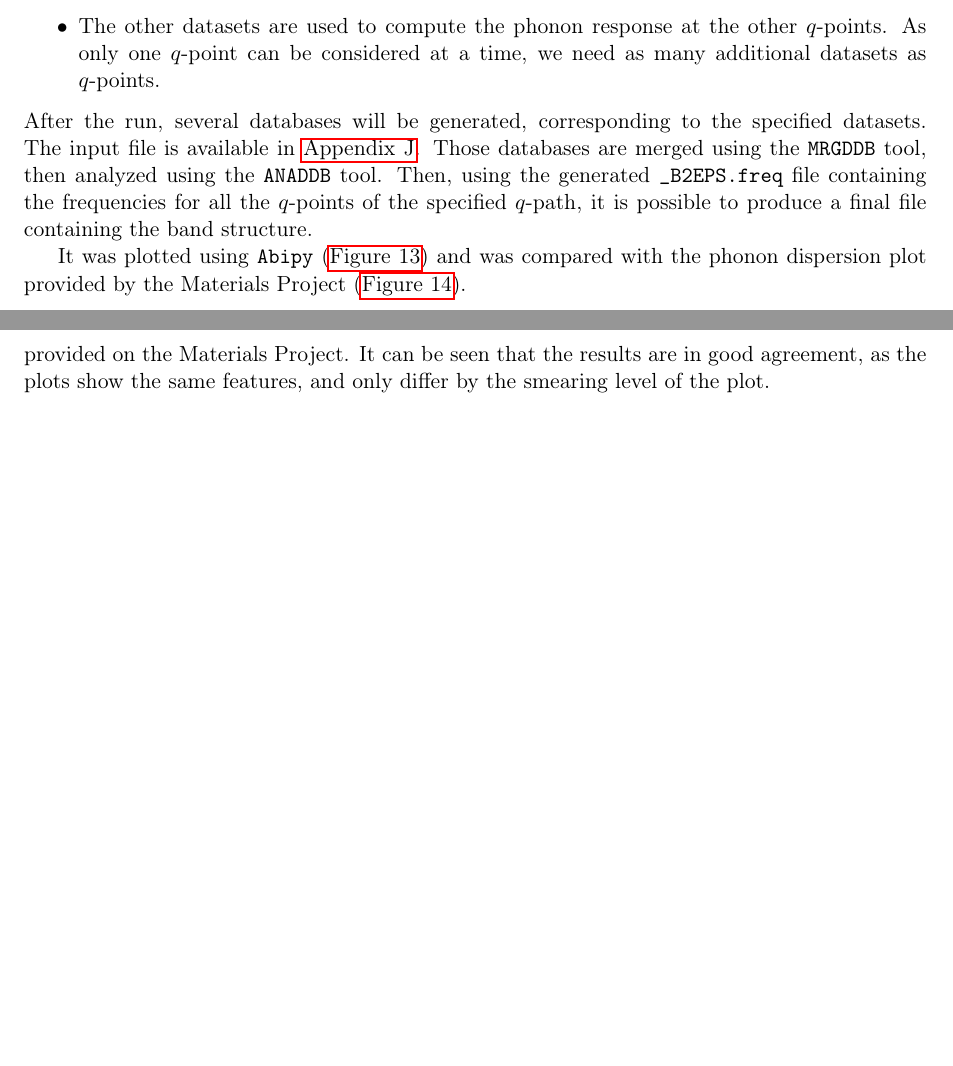
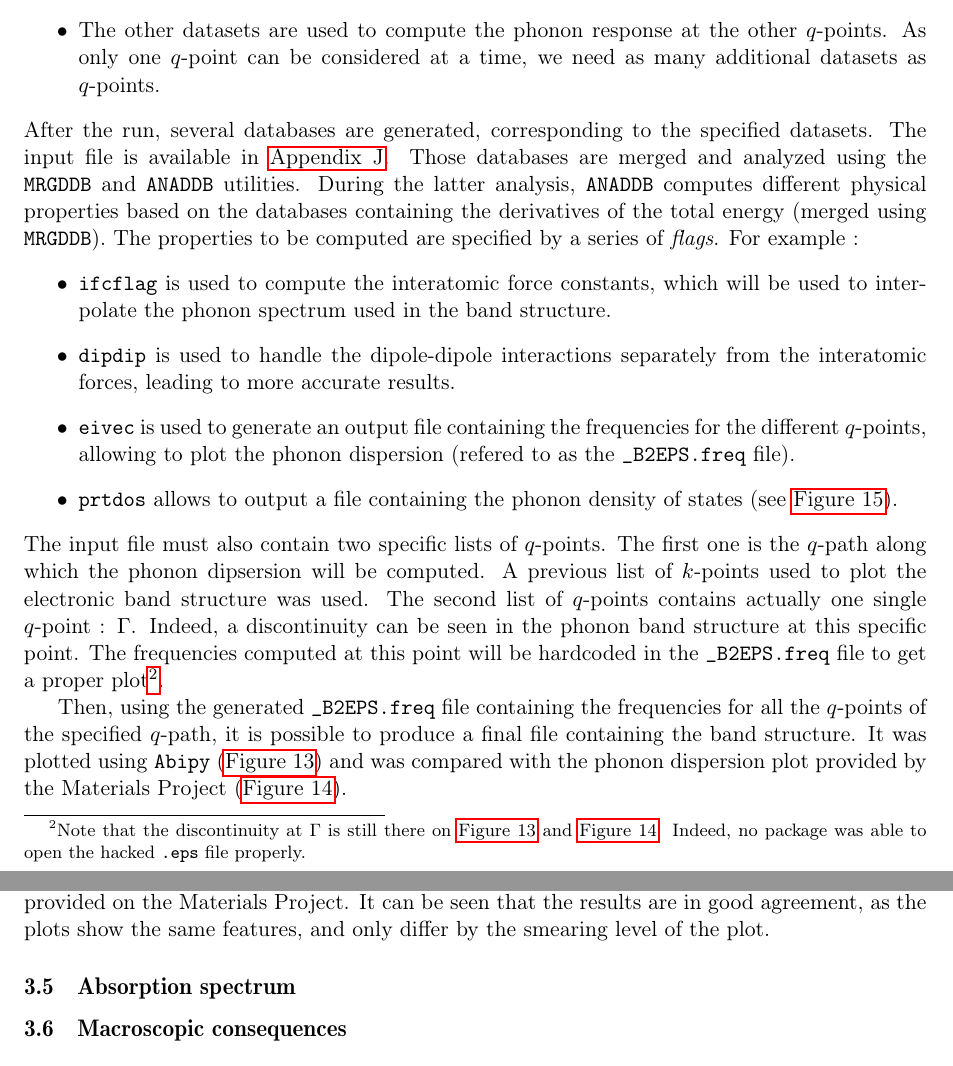
Before and after one commit to anmoureaux/lmapr2451_project, a LaTeX document (report/report.tex): two parts of pages 16 and 17 of 33 before the commit and two parts of pages 16 and 18 of 34 after it, joined at a grey line, cut so that both start at the same text, the shorter picture padded with empty space. Compiled offline with pdfLaTeX.

Commit message:
add details + last sections

```diff
--- a/report/report.tex
+++ b/report/report.tex
@@ -414,9 +413,16 @@ Once the list of $k$-points is generated, we use it as a list of $q$-points for
 \item The third one is used to compute the response function at $\Gamma$ of an electric field perturbation.
 \item The other datasets are used to compute the phonon response at the other $q$-points. As only one $q$-point can be considered at a time, we need as many additional datasets as $q$-points.
 \end{itemize}
-After the run, several databases will be generated, corresponding to the specified datasets. The input file is available in \autoref{Abi10}. Those databases are merged using the \texttt{MRGDDB} tool, then analyzed using the \texttt{ANADDB} tool. Then, using the generated \texttt{\_B2EPS.freq} file containing the frequencies for all the $q$-points of the specified $q$-path, it is possible to produce a final file containing the band structure.
+After the run, several databases are generated, corresponding to the specified datasets. The input file is available in \autoref{Abi10}. Those databases are merged and analyzed using the \texttt{MRGDDB} and \texttt{ANADDB} utilities. During the latter analysis, \texttt{ANADDB} computes different physical properties based on the databases containing the derivatives of the total energy (merged using \texttt{MRGDDB}). The properties to be computed are specified by a series of \textit{flags}. For example :
+\begin{itemize}
+\item \texttt{ifcflag} is used to compute the interatomic force constants, which will be used to interpolate the phonon spectrum used in the band structure.
+\item \texttt{dipdip} is used to handle the dipole-dipole interactions separately from the interatomic forces, leading to more accurate results.
+\item \texttt{eivec} is used to generate an output file containing the frequencies for the different $q$-points, allowing to plot the phonon dispersion (refered to as the \texttt{\_B2EPS.freq} file).
+\item \texttt{prtdos} allows to output a file containing the phonon density of states (see \autoref{fig:phonondos}).
+\end{itemize}
+The input file must also contain two specific lists of $q$-points. The first one is the $q$-path along which the phonon dipsersion will be computed. A previous list of $k$-points used to plot the electronic band structure was used. The second list of $q$-points contains actually one single $q$-point : $\Gamma$. Indeed, a discontinuity can be seen in the phonon band structure at this specific point. The frequencies computed at this point will be hardcoded in the \texttt{\_B2EPS.freq} file to get a proper plot\footnote{Note that the discontinuity at $\Gamma$ is still there on \autoref{fig:phonon1} and \autoref{fig:phonon2}. Indeed, no package was able to open the hacked \texttt{.eps} file properly.}.
 
-It was plotted using \texttt{Abipy} (\autoref{fig:phonon1}) and was compared with the phonon dispersion plot provided by the Materials Project (\autoref{fig:phonon2}).
+Then, using the generated \texttt{\_B2EPS.freq} file containing the frequencies for all the $q$-points of the specified $q$-path, it is possible to produce a final file containing the band structure. It was plotted using \texttt{Abipy} (\autoref{fig:phonon1}) and was compared with the phonon dispersion plot provided by the Materials Project (\autoref{fig:phonon2}).
 \begin{figure}
 \centering
 \includegraphics[width=\textwidth]{images/phonon1.pdf}
@@ -452,7 +458,8 @@ By setting \texttt{prtdos = 2}, it is possible to compute the phonon DOS using t
 \caption{Comparison of the phonon DOS}
 \label{fig:phonondos}
 \end{figure}
-\newpage
+\subsection{Absorption spectrum}
+\subsection{Macroscopic consequences}
 \section{Conclusion}
 \textcolor{blue}{
 \textbackslash\textbackslash TODO\\
```
Also changed, not shown: report/report.pdf, report/report.tex (2 more changed lines), 6 other files.
